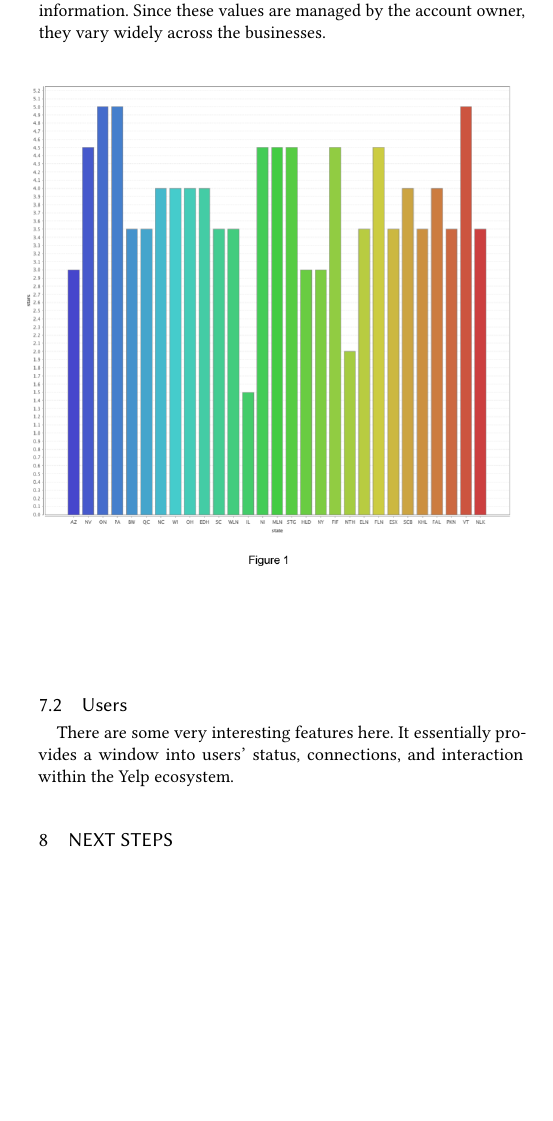
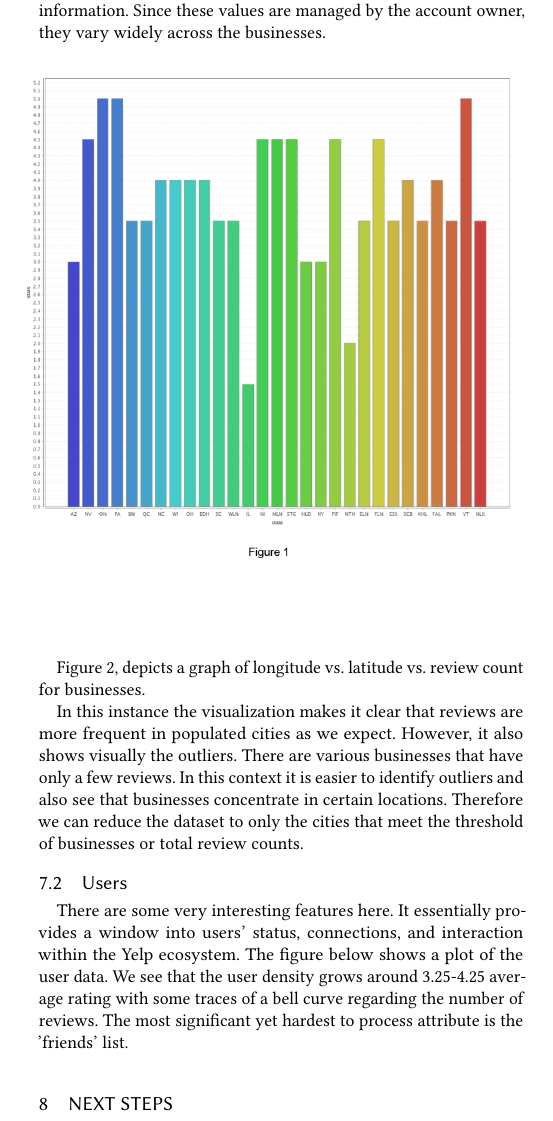
Before and after one commit to KhoaLeTea/DataMiningProject, a LaTeX paper (paper/yelp-me-yelp-you.tex, which reads paper/samplebody-journals.tex): part of one column of page 3 of 4, cut so that both start at the same text, the shorter picture padded with empty space. Compiled offline with pdfLaTeX.

Commit message:
pdf update

```diff
--- a/paper/samplebody-journals.tex
+++ b/paper/samplebody-journals.tex
@@ -137,3 +137,4 @@ The Yelp dataset comes from the Yelp Dataset Challenge. This is an ongoing chall
 \includegraphics[width=0.75\textwidth, center]{b_rating_by_state}
 \end{figure}
 
+Figure 2, depicts a graph of longitude vs. latitude vs. review count for businesses.
@@ -140,6 +146,8 @@ The Yelp dataset comes from the Yelp Dataset Challenge. This is an ongoing chall
+In this instance the visualization makes it clear that reviews are more frequent in populated cities as we expect. However, it also shows visually the outliers. There are various businesses that have only a few reviews. In this context it is easier to identify outliers and also see that businesses concentrate in certain locations. Therefore we can reduce the dataset to only the cities that meet the threshold of businesses or total review counts.
+
 \subsection{Users}
 
-\quad There are some very interesting features here. It essentially provides a window into users' status, connections, and interaction within the Yelp ecosystem.
+\quad There are some very interesting features here. It essentially provides a window into users' status, connections, and interaction within the Yelp ecosystem. The figure below shows a plot of the user data. We see that the user density grows around 3.25-4.25 average rating with some traces of a bell curve regarding the number of reviews. The most significant yet hardest to process attribute is the 'friends' list.
 
 \begin{figure}[!h]
 \includegraphics[width=0.45\textwidth, center]{u_reviews_vs_stars}
```
Also changed, not shown: paper/images/3d_businesses_lat_long.png (added), paper/yelp-me-yelp-you.pdf, paper/samplebody-journals.tex (7 more changed lines), 4 other files.
